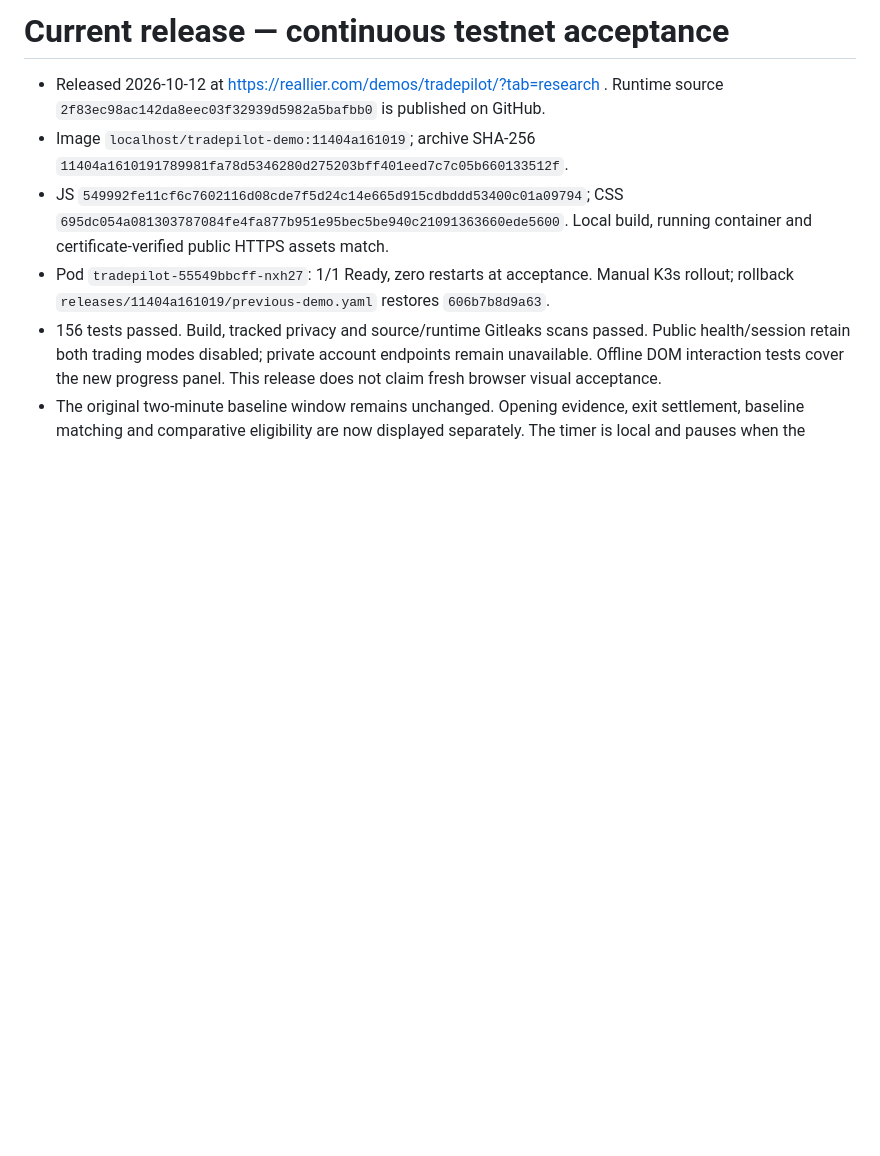
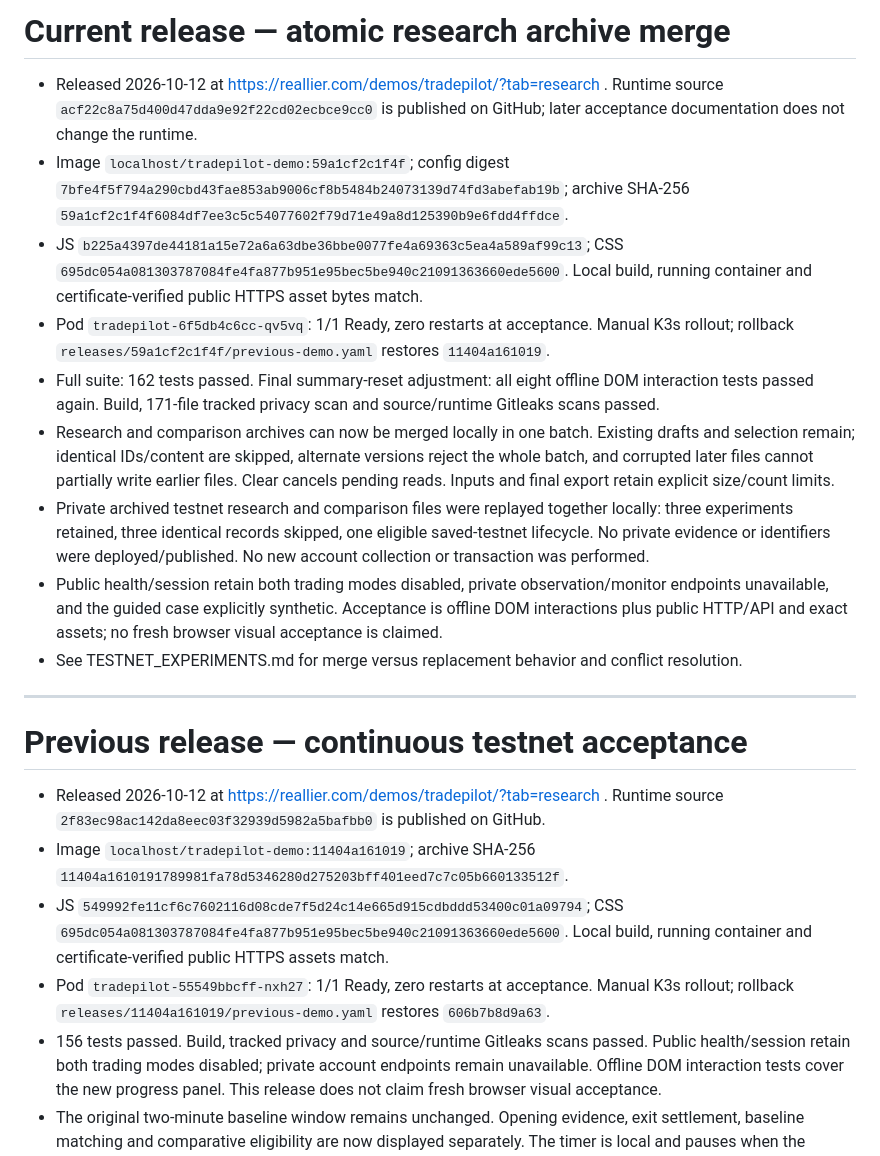
Before and after one commit to Reallier/cehang-tradepilot, a Markdown page: docs/PUBLIC_LAUNCH.md, the part around the change. Drawn GitHub-style; blank space fills up the shorter version.

Commit message:
docs: record archive merge release acceptance

```diff
--- a/docs/PUBLIC_LAUNCH.md
+++ b/docs/PUBLIC_LAUNCH.md
@@ -1,4 +1,18 @@
-# Current release — continuous testnet acceptance
+# Current release — atomic research archive merge
+
+- Released 2026-10-12 at https://reallier.com/demos/tradepilot/?tab=research . Runtime source `acf22c8a75d400d47dda9e92f22cd02ecbce9cc0` is published on GitHub; later acceptance documentation does not change the runtime.
+- Image `localhost/tradepilot-demo:59a1cf2c1f4f`; config digest `7bfe4f5f794a290cbd43fae853ab9006cf8b5484b24073139d74fd3abefab19b`; archive SHA-256 `59a1cf2c1f4f6084df7ee3c5c54077602f79d71e49a8d125390b9e6fdd4ffdce`.
+- JS `b225a4397de44181a15e72a6a63dbe36bbe0077fe4a69363c5ea4a589af99c13`; CSS `695dc054a081303787084fe4fa877b951e95bec5be940c21091363660ede5600`. Local build, running container and certificate-verified public HTTPS asset bytes match.
+- Pod `tradepilot-6f5db4c6cc-qv5vq`: 1/1 Ready, zero restarts at acceptance. Manual K3s rollout; rollback `releases/59a1cf2c1f4f/previous-demo.yaml` restores `11404a161019`.
+- Full suite: 162 tests passed. Final summary-reset adjustment: all eight offline DOM interaction tests passed again. Build, 171-file tracked privacy scan and source/runtime Gitleaks scans passed.
+- Research and comparison archives can now be merged locally in one batch. Existing drafts and selection remain; identical IDs/content are skipped, alternate versions reject the whole batch, and corrupted later files cannot partially write earlier files. Clear cancels pending reads. Inputs and final export retain explicit size/count limits.
+- Private archived testnet research and comparison files were replayed together locally: three experiments retained, three identical records skipped, one eligible saved-testnet lifecycle. No private evidence or identifiers were deployed/published. No new account collection or transaction was performed.
+- Public health/session retain both trading modes disabled, private observation/monitor endpoints unavailable, and the guided case explicitly synthetic. Acceptance is offline DOM interactions plus public HTTP/API and exact assets; no fresh browser visual acceptance is claimed.
+- See TESTNET_EXPERIMENTS.md for merge versus replacement behavior and conflict resolution.
+
+---
+
+# Previous release — continuous testnet acceptance
 
 - Released 2026-10-12 at https://reallier.com/demos/tradepilot/?tab=research . Runtime source `2f83ec98ac142da8eec03f32939d5982a5bafbb0` is published on GitHub.
 - Image `localhost/tradepilot-demo:11404a161019`; archive SHA-256 `11404a1610191789981fa78d5346280d275203bff401eed7c7c05b660133512f`.
```
